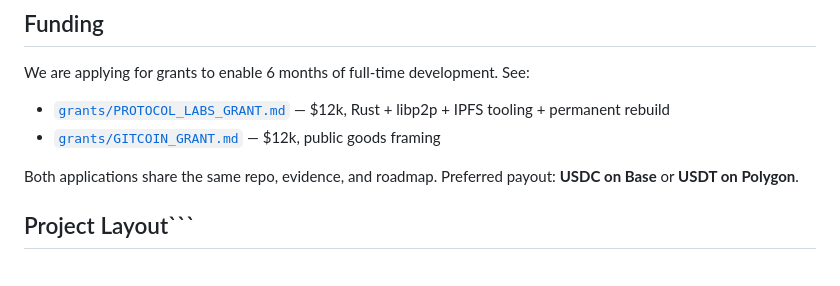
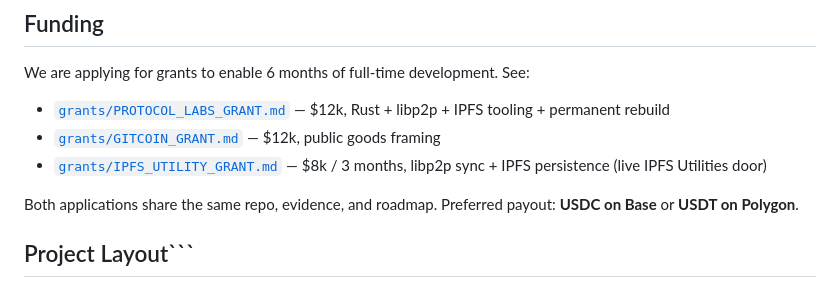
Before and after one commit to n4rus/axiom_horizon, a Markdown page: README.md, the part around the change. GitHub-like rendering.

Commit message:
Add IPFS Utility grant: $8k/3mo libp2p+IPFS slice (live door)

```diff
--- a/README.md
+++ b/README.md
@@ -218,6 +218,7 @@ Bounty payout: Base `0x8f36...0eb5` (PR #1, `n4rus/agent-bounties`). This projec
 We are applying for grants to enable 6 months of full-time development. See:
 - [`grants/PROTOCOL_LABS_GRANT.md`](grants/PROTOCOL_LABS_GRANT.md) — $12k, Rust + libp2p + IPFS tooling + permanent rebuild
 - [`grants/GITCOIN_GRANT.md`](grants/GITCOIN_GRANT.md) — $12k, public goods framing
+- [`grants/IPFS_UTILITY_GRANT.md`](grants/IPFS_UTILITY_GRANT.md) — $8k / 3 months, libp2p sync + IPFS persistence (live IPFS Utilities door)
 
 Both applications share the same repo, evidence, and roadmap. Preferred payout: **USDC on Base** or **USDT on Polygon**.
 
```
Also changed, not shown: grants/IPFS_UTILITY_GRANT.md (added, +68 -0 lines).
